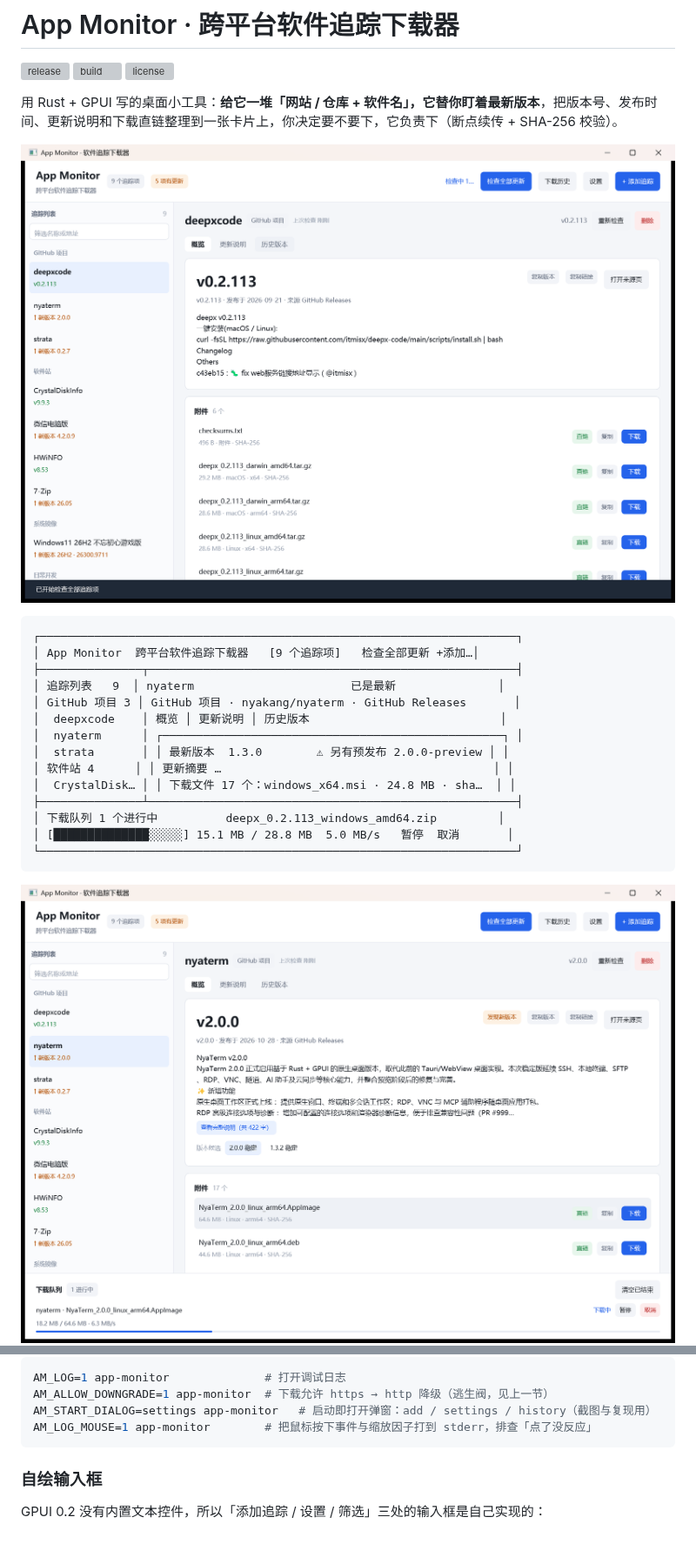
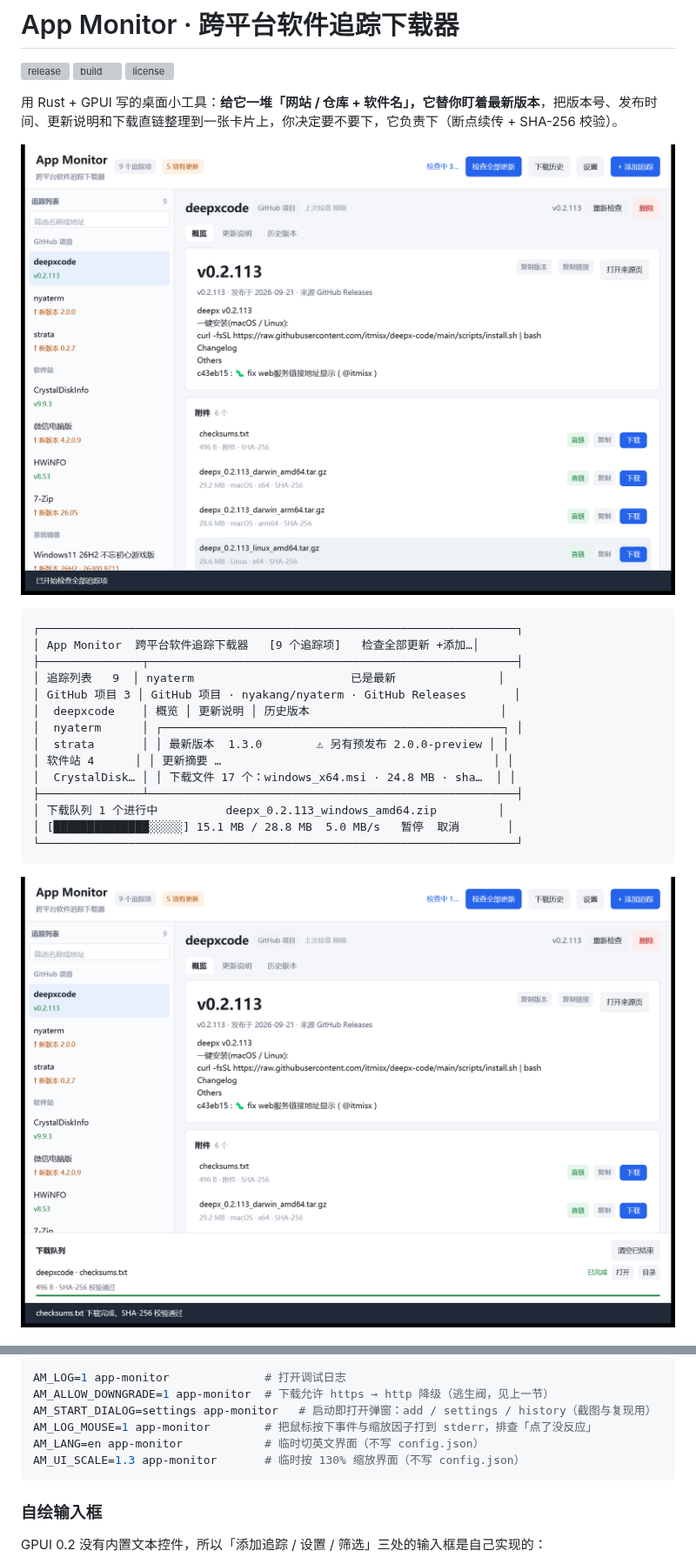
Before and after one commit to lordquest/app_monitor, a Markdown page: README.md, 2 parts joined by grey strips. Shown at 87% size. Drawn GitHub-style; pictures changed too: docs/screenshot-add.png, docs/screenshot-download.png, docs/screenshot-overview.png; blank space fills up the shorter version; grey boxes are pictures that could not be loaded.

````diff
--- a/README.md
+++ b/README.md
@@ -227,6 +230,8 @@ AM_LOG=1 app-monitor              # 打开调试日志
 AM_ALLOW_DOWNGRADE=1 app-monitor  # 下载允许 https → http 降级（逃生阀，见上一节）
 AM_START_DIALOG=settings app-monitor   # 启动即打开弹窗：add / settings / history（截图与复现用）
 AM_LOG_MOUSE=1 app-monitor        # 把鼠标按下事件与缩放因子打到 stderr，排查「点了没反应」
+AM_LANG=en app-monitor            # 临时切英文界面（不写 config.json）
+AM_UI_SCALE=1.3 app-monitor       # 临时按 130% 缩放界面（不写 config.json）
 ```
 
 ### 自绘输入框
````
Also changed, not shown: other parts of README.md (+28 -0 lines), docs/screenshot-en.png (added), docs/screenshot-settings.png (added), docs/screenshot-versions-preview.png, 6 other files.
